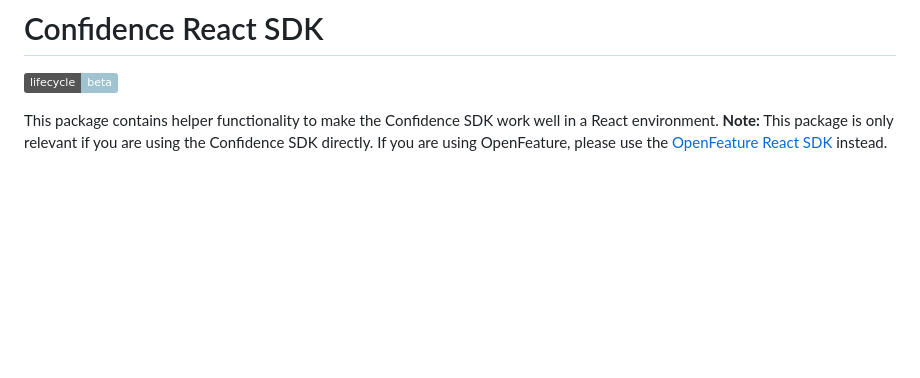
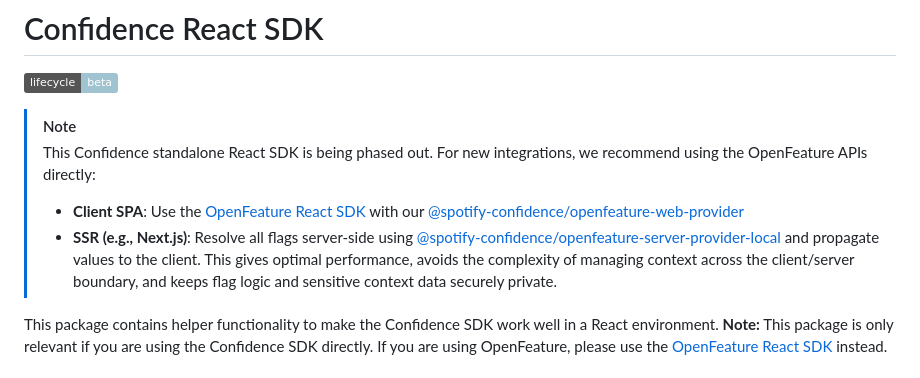
Before and after one commit to spotify/confidence-sdk-js, a Markdown page: packages/react/README.md, the part around the change. GitHub-like rendering; badges without logos; blank space fills up the shorter version.

Commit message:
docs: recommendations against standalone SDK usage (#291)

```diff
--- a/packages/react/README.md
+++ b/packages/react/README.md
@@ -1,6 +1,12 @@
 # Confidence React SDK
 
 ![](https://img.shields.io/badge/lifecycle-beta-a0c3d2.svg)
+
+> [!NOTE]
+> This Confidence standalone React SDK is being phased out. For new integrations, we recommend using the OpenFeature APIs directly:
+>
+> - **Client SPA**: Use the [OpenFeature React SDK](https://openfeature.dev/docs/reference/sdks/client/web/react/) with our [@spotify-confidence/openfeature-web-provider](https://github.com/spotify/confidence-sdk-js/blob/main/packages/openfeature-web-provider/README.md)
+> - **SSR (e.g., Next.js)**: Resolve all flags server-side using [@spotify-confidence/openfeature-server-provider-local](https://github.com/spotify/confidence-resolver/tree/main/openfeature-provider/js/README.md) and propagate values to the client. This gives optimal performance, avoids the complexity of managing context across the client/server boundary, and keeps flag logic and sensitive context data securely private.
 
 This package contains helper functionality to make the Confidence SDK work well in a React environment. **Note:** This package is only relevant if you are using the Confidence SDK directly. If you are using OpenFeature, please use the [OpenFeature React SDK](https://github.com/open-feature/js-sdk/tree/main/packages/react-sdk) instead.
 
```
Also changed, not shown: README.md (+7 -2 lines), packages/sdk/README.md (+6 -0 lines).
